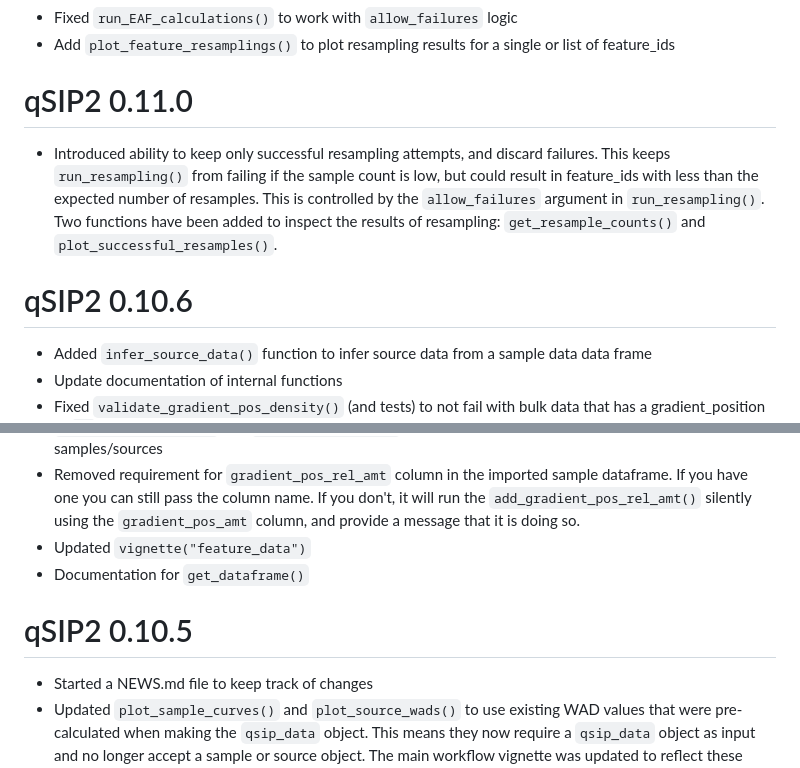
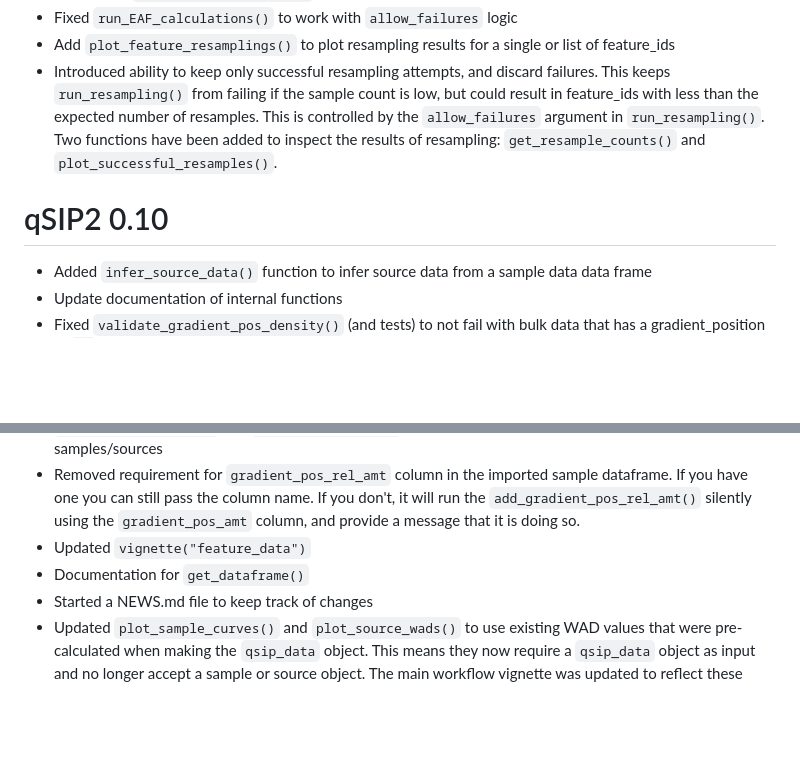
Before and after one commit to jeffkimbrel/qSIP2, a Markdown page: NEWS.md, 2 parts joined by grey strips. Drawn GitHub-style; blank space fills up the shorter version.

```diff
--- a/NEWS.md
+++ b/NEWS.md
@@ -60,11 +39,8 @@
 * Fixed `run_EAF_calculations()` to work with `allow_failures` logic
 * Add `plot_feature_resamplings()` to plot resampling results for a single or list of feature_ids
-
-# qSIP2 0.11.0
-
 * Introduced ability to keep only successful resampling attempts, and discard failures. This keeps `run_resampling()` from failing if the sample count is low, but could result in feature_ids with less than the expected number of resamples. This is controlled by the `allow_failures` argument in `run_resampling()`. Two functions have been added to inspect the results of resampling: `get_resample_counts()` and `plot_successful_resamples()`.
 
-# qSIP2 0.10.6
+# qSIP2 0.10
 
 * Added `infer_source_data()` function to infer source data from a sample data data frame
 * Update documentation of internal functions
@@ -74,9 +50,6 @@
 * Removed requirement for `gradient_pos_rel_amt` column in the imported sample dataframe. If you have one you can still pass the column name. If you don't, it will run the `add_gradient_pos_rel_amt()` silently using the `gradient_pos_amt` column, and provide a message that it is doing so.
 * Updated `vignette("feature_data")`
 * Documentation for `get_dataframe()`
-
-# qSIP2 0.10.5
-
 * Started a NEWS.md file to keep track of changes
 * Updated `plot_sample_curves()` and `plot_source_wads()` to use existing WAD values that were pre-calculated when making the `qsip_data` object. This means they now require a `qsip_data` object as input and no longer accept a sample or source object. The main workflow vignette was updated to reflect these changes.
 * Renamed `data()` to `get_dataframe()` to match the naming scheme of other functions.
```
Also changed, not shown: other parts of NEWS.md (+4 -25 lines).
